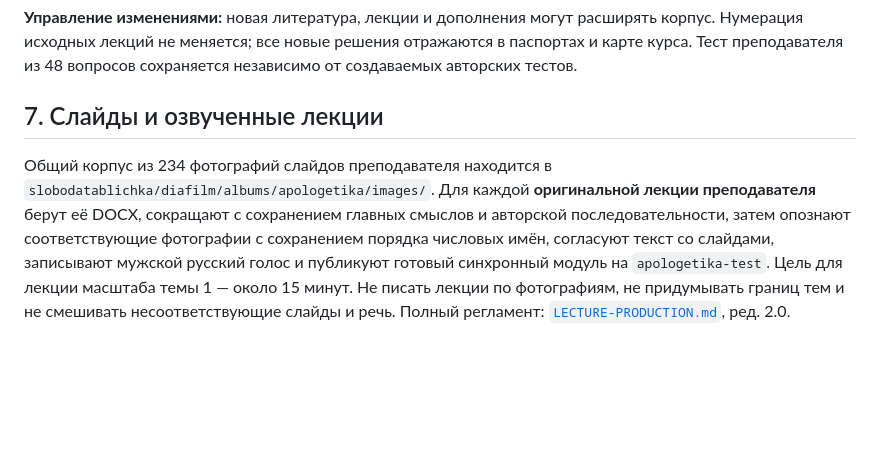
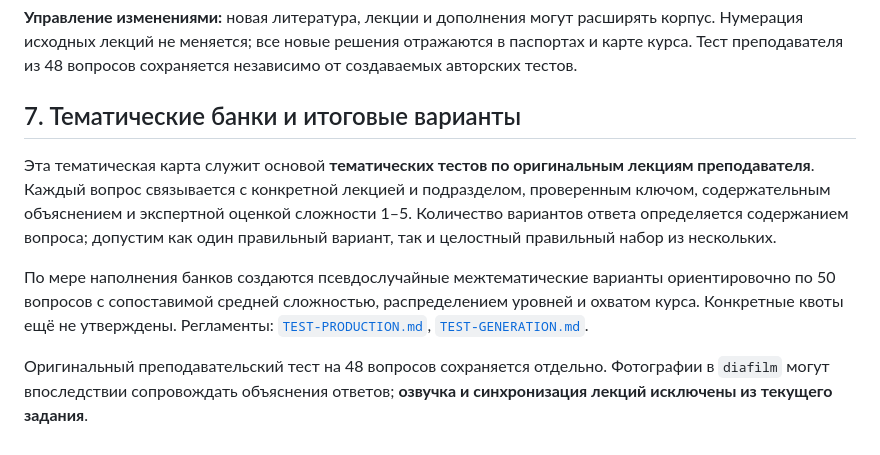
Before and after one commit to slobodatablichka/apologetika-test, a Markdown page: CURRICULUM.md, the part around the change. Rendered like a GitHub page; blank space fills up the shorter version.

Commit message:
Align project documents with thematic tests; archive cancelled lecture audio process

```diff
--- a/CURRICULUM.md
+++ b/CURRICULUM.md
@@ -188,6 +188,10 @@
 **Управление изменениями:** новая литература, лекции и дополнения могут расширять корпус. Нумерация исходных лекций не меняется; все новые решения отражаются в паспортах и карте курса. Тест преподавателя из 48 вопросов сохраняется независимо от создаваемых авторских тестов.
 
 
-## 7. Слайды и озвученные лекции
+## 7. Тематические банки и итоговые варианты
 
-Общий корпус из 234 фотографий слайдов преподавателя находится в `slobodatablichka/diafilm/albums/apologetika/images/`. Для каждой **оригинальной лекции преподавателя** берут её DOCX, сокращают с сохранением главных смыслов и авторской последовательности, затем опознают соответствующие фотографии с сохранением порядка числовых имён, согласуют текст со слайдами, записывают мужской русский голос и публикуют готовый синхронный модуль на `apologetika-test`. Цель для лекции масштаба темы 1 — около 15 минут. Не писать лекции по фотографиям, не придумывать границ тем и не смешивать несоответствующие слайды и речь. Полный регламент: [`LECTURE-PRODUCTION.md`](LECTURE-PRODUCTION.md), ред. 2.0.
+Эта тематическая карта служит основой **тематических тестов по оригинальным лекциям преподавателя**. Каждый вопрос связывается с конкретной лекцией и подразделом, проверенным ключом, содержательным объяснением и экспертной оценкой сложности 1–5. Количество вариантов ответа определяется содержанием вопроса; допустим как один правильный вариант, так и целостный правильный набор из нескольких.
+
+По мере наполнения банков создаются псевдослучайные межтематические варианты ориентировочно по 50 вопросов с сопоставимой средней сложностью, распределением уровней и охватом курса. Конкретные квоты ещё не утверждены. Регламенты: [`TEST-PRODUCTION.md`](TEST-PRODUCTION.md), [`TEST-GENERATION.md`](TEST-GENERATION.md).
+
+Оригинальный преподавательский тест на 48 вопросов сохраняется отдельно. Фотографии в `diafilm` могут впоследствии сопровождать объяснения ответов; **озвучка и синхронизация лекций исключены из текущего задания**.
```
